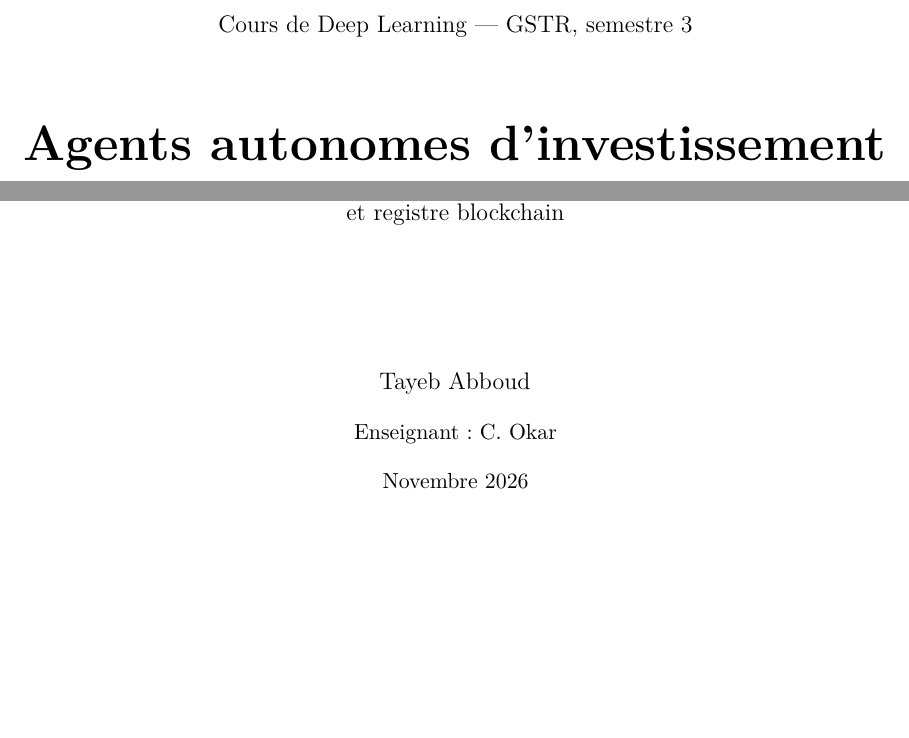
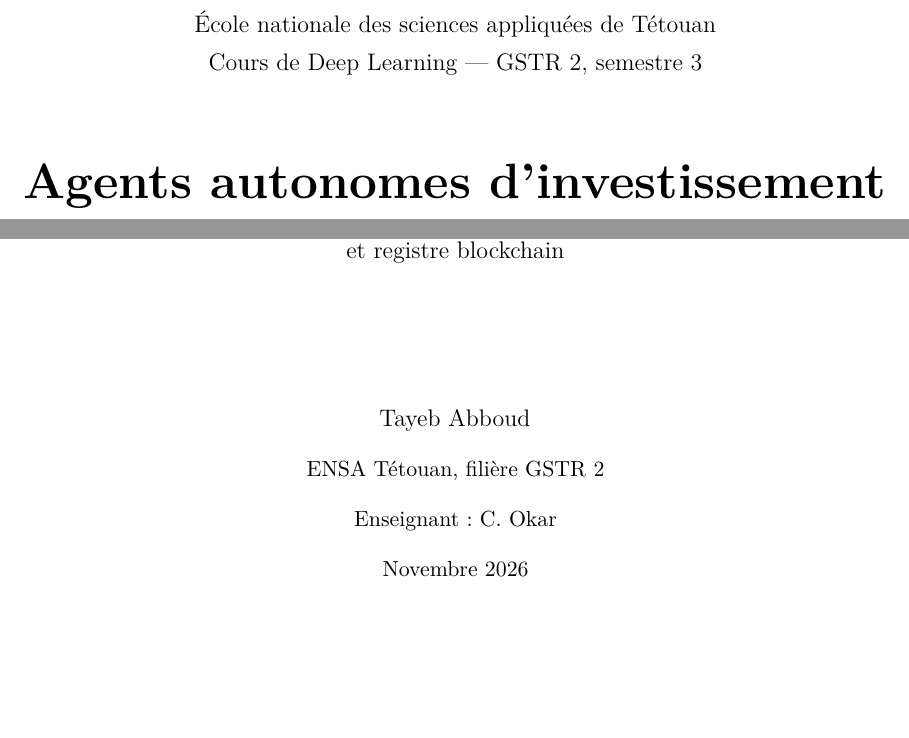
Before and after one commit to 04MDLR80/POLKADOT_Agent, a LaTeX document (rapport/rapport.tex): two parts of page 1 of 12, joined at a grey line, cut at the place of the change, the shorter picture padded with empty space. Compiled offline with XeLaTeX.

Commit message:
Rapport : ENSA Tétouan, GSTR 2, en-tête avec emplacement du logo
Co-Authored-By: Claude Sonnet 5.5 <noreply@anthropic.com>
Claude-Session: https://claude.ai/code/session_01VGfvqApjfXTmgKAeupjiBn

```diff
--- a/rapport/rapport.tex
+++ b/rapport/rapport.tex
@@ -14,6 +14,7 @@
 \usepackage{enumitem}
 \usepackage{tikz}
 \usetikzlibrary{arrows.meta,positioning}
+\usepackage{fancyhdr}
 \usepackage[hidelinks]{hyperref}
 
 \definecolor{accent}{HTML}{C4006A}
@@ -28,13 +38,22 @@
+\rhead{\small\textcolor{black!60}{ENSA Tétouan · Deep Learning · GSTR 2}}
+\cfoot{\thepage}
+\renewcommand{\headrulewidth}{.4pt}
+\renewcommand{\headrule}{\hbox to\headwidth{\color{accent}\leaders\hrule height \headrulewidth\hfill}}
+
 \begin{document}
 
 % ------------------------------------------------------------------ titre
 \begin{titlepage}
+\thispagestyle{empty}
 \centering
-\vspace*{3cm}
-{\large Cours de Deep Learning --- GSTR, semestre 3}\\[1.2cm]
+\vspace*{1.5cm}
+\logo{28mm}\par\vspace{.5cm}
+{\large École nationale des sciences appliquées de Tétouan}\\[.2cm]
+{\large Cours de Deep Learning --- GSTR 2, semestre 3}\\[1.2cm]
 {\Huge\bfseries Agents autonomes d'investissement\\[.3cm] sur le Polkadot (DOT/USD)}\\[.8cm]
 {\large Prévision par réseaux récurrents, simulation de portefeuille\\ et registre blockchain}\\[2.5cm]
 {\large Tayeb Abboud}\\[.4cm]
+ENSA Tétouan, filière GSTR 2\\[.4cm]
 Enseignant : C.\ Okar\\[.4cm]
 Novembre 2026\\[3cm]
 \begin{minipage}{.8\textwidth}\small\centering
```
Also changed, not shown: rapport/rapport.pdf, rapport/rapport.tex (9 more changed lines).
